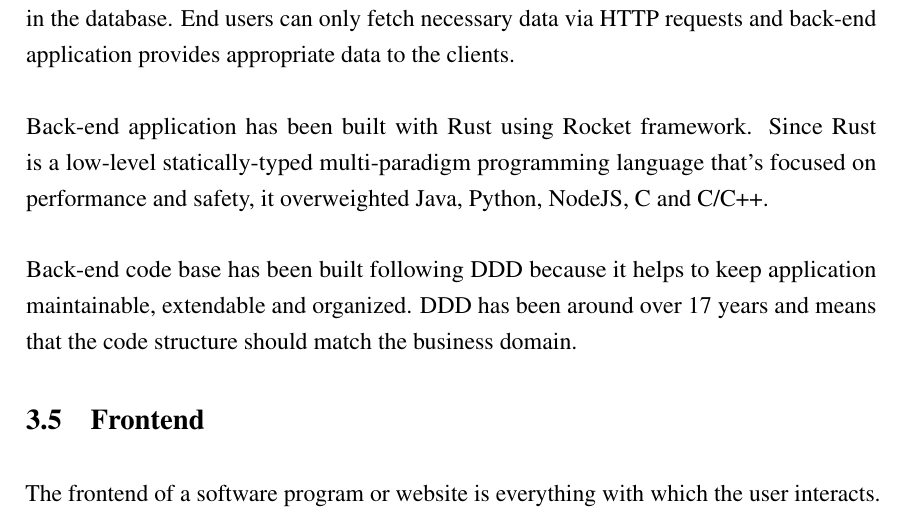
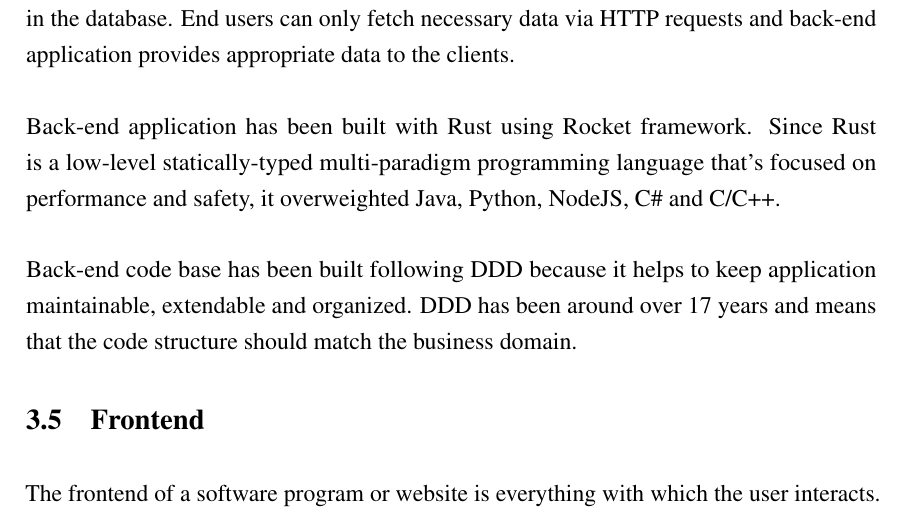
Before and after one commit to DEVELOPEST/gtm-thesis, a LaTeX thesis (main.tex, which reads chapters/project_design.tex): part of page 15 of 19, cut so that both start at the same text. Compiled offline with pdfLaTeX.

Commit message:
Fix unescaped char

```diff
--- a/chapters/project_design.tex
+++ b/chapters/project_design.tex
@@ -94,7 +94,7 @@ In our case back-end receives data from sync client via HTTP requests and stores
 End users can only fetch necessary data via HTTP requests and back-end application provides appropriate data to the clients.
 
 Back-end application has been built with Rust using Rocket framework.
-Since Rust is a low-level statically-typed multi-paradigm programming language that’s focused on performance and safety, it overweighted Java, Python, NodeJS, C# and C/C++.
+Since Rust is a low-level statically-typed multi-paradigm programming language that’s focused on performance and safety, it overweighted Java, Python, NodeJS, C\# and C/C++.
 
 Back-end code base has been built following DDD because it helps to keep application maintainable, extendable and organized.
 DDD has been around over 17 years and means that the code structure should match the business domain.
```
